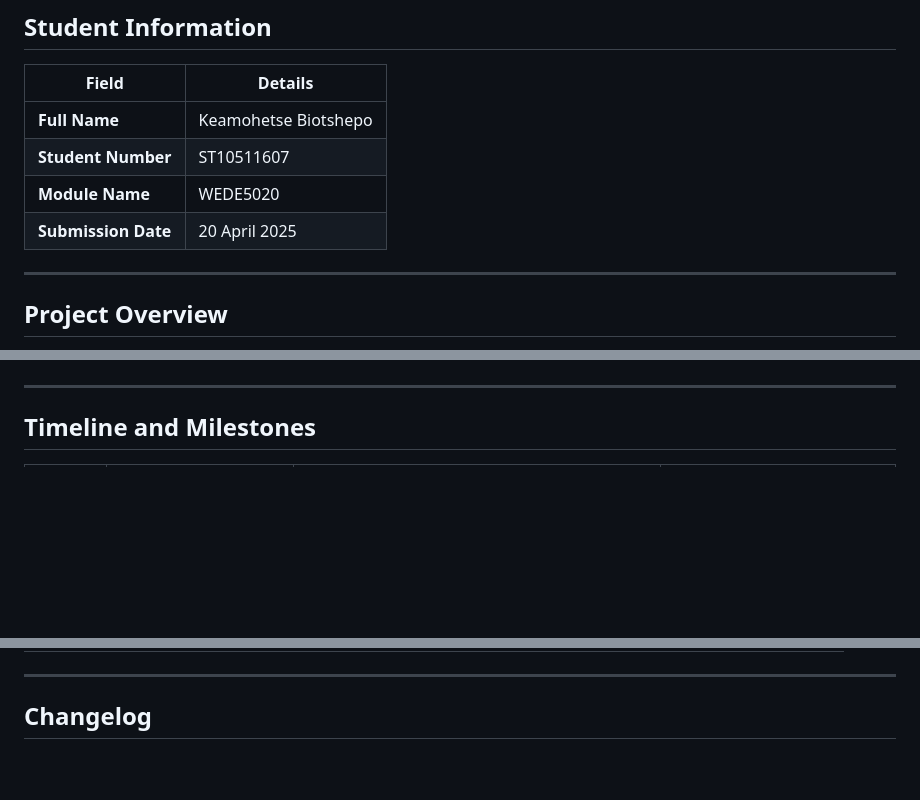
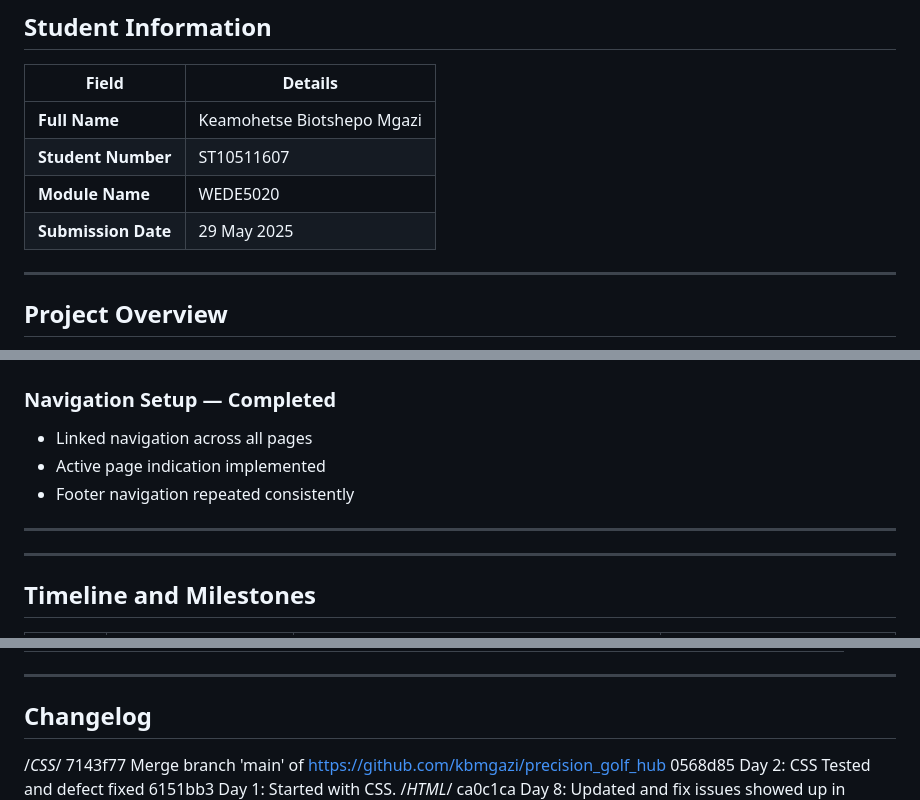
Before and after one commit to kbmgazi/precision_golf_hub, a Markdown page: README.md, 3 parts joined by grey strips. GitHub-like rendering; blank space fills up the shorter version.

Commit message:
Revise student details and enhance README with CSS features
Updated student information and added CSS design features section.

```diff
--- a/README.md
+++ b/README.md
@@ -6,10 +6,10 @@
 
 | Field | Details |
 |---|---|
-| **Full Name** | Keamohetse Biotshepo|
+| **Full Name** | Keamohetse Biotshepo Mgazi|
 | **Student Number** | ST10511607 |
 | **Module Name** | WEDE5020 |
-| **Submission Date** | 20 April 2025 |
+| **Submission Date** | 29 May 2025 |
 
 ---
 
@@ -135,3 +196,10 @@ The Precision Golf Hub website is designed to achieve the following primary goal
+### Navigation Setup — Completed
+- Linked navigation across all pages
+- Active page indication implemented
+- Footer navigation repeated consistently
+
+---
+
 ---
 
 ## Timeline and Milestones
@@ -204,6 +272,11 @@ The sitemap below illustrates the full page structure and hierarchy of the Preci
 ---
 
 ## Changelog
+/*CSS*/
+7143f77 Merge branch 'main' of https://github.com/kbmgazi/precision_golf_hub
+0568d85 Day 2: CSS  Tested and defect fixed
+6151bb3 Day 1: Started with CSS.
+/*HTML*/
 ca0c1ca Day 8: Updated and fix issues showed up in testing, therefore testing is complete
 a36966d Day 7: Upadeted enquiry.html
 8a42268 Day 7 : Completed tips.html . Therefore Part 1 is complete
```
Also changed, not shown: other parts of README.md (+63 -0 lines).
